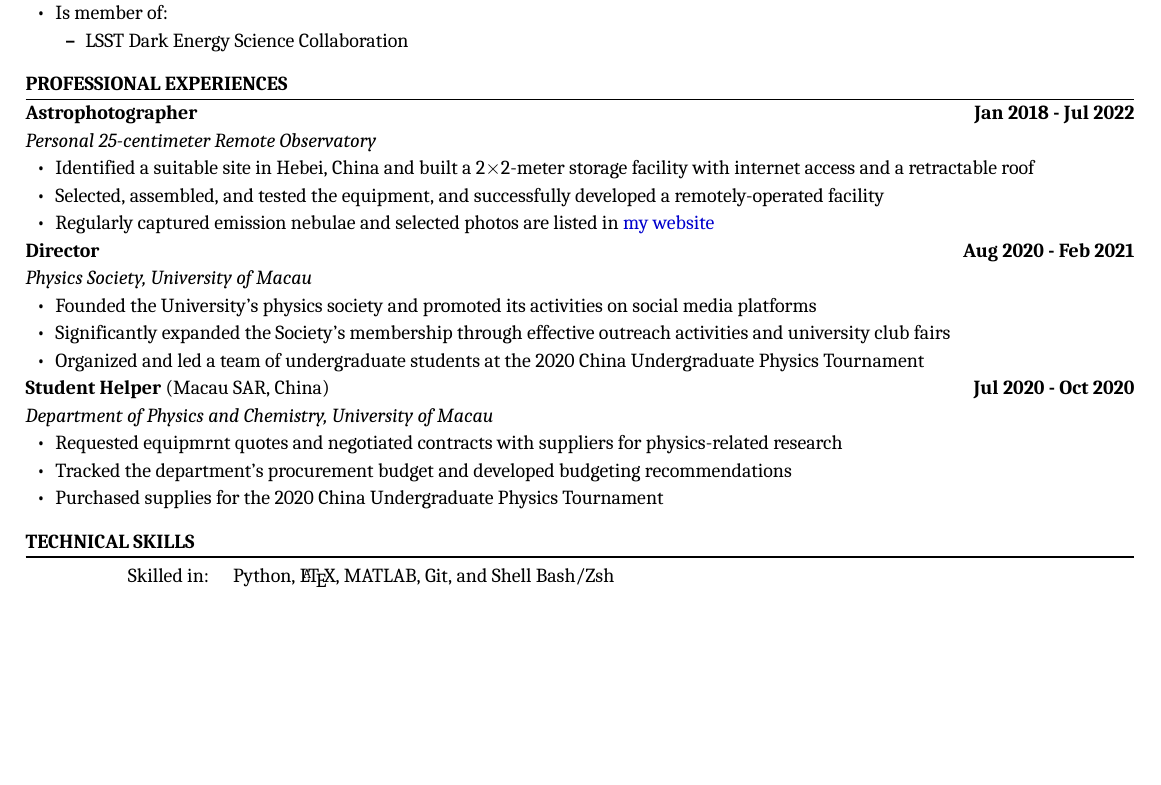
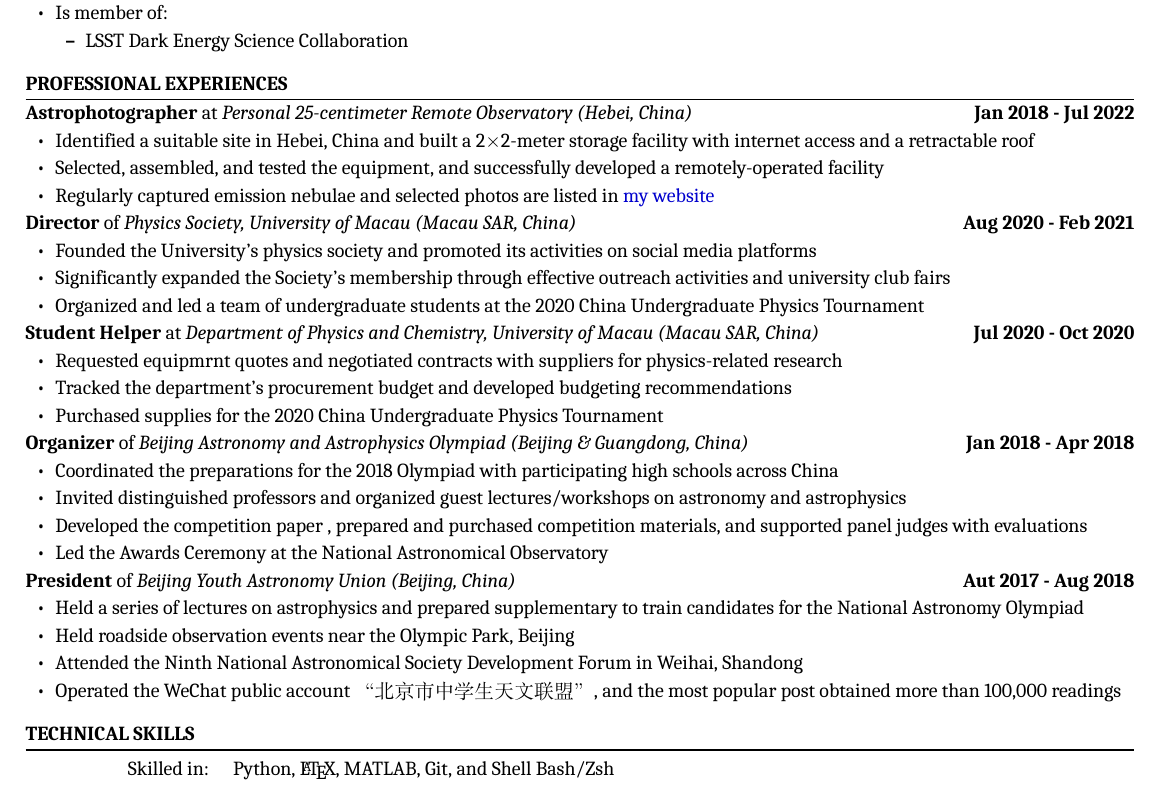
Before and after one commit to Chisen-Lupus/CV, a LaTeX CV (Yichen_Liu_CV.tex): part of page 3 of 3, cut so that both start at the same text, the shorter picture padded with empty space. Compiled offline with XeLaTeX; a missing font is replaced by an installed copy or a similar font.

Commit message:
add some activities in 2018

```diff
--- a/Yichen_Liu_CV.tex
+++ b/Yichen_Liu_CV.tex
@@ -257,28 +257,42 @@
 
 \begin{section}{PROFESSIONAL EXPERIENCES}
 
-\textbf{Astrophotographer} \hfill \textbf{Jan 2018 - Jul 2022}  \\
-\textit{Personal 25-centimeter Remote Observatory}
+\textbf{Astrophotographer} at \textit{Personal 25-centimeter Remote Observatory (Hebei, China)} \hfill \textbf{Jan 2018 - Jul 2022}
 \begin{itemize}[leftmargin=1.5em]
     \item Identified a suitable site in Hebei, China and built a 2$\times$2-meter storage facility with internet access and a retractable roof
     \item Selected, assembled, and tested the equipment, and successfully developed a remotely-operated facility
     \item Regularly captured emission nebulae and selected photos are listed in \href{https://cheysen.fit/astrophotography/}{my website}
 \end{itemize}
 
-\textbf{Director} \hfill \textbf{Aug 2020 - Feb 2021} \\
-\textit{Physics Society, University of Macau}
+\textbf{Director} of \textit{Physics Society, University of Macau (Macau SAR, China)} \hfill \textbf{Aug 2020 - Feb 2021}
 \begin{itemize}[leftmargin=1.5em]
     \item Founded the University's physics society and promoted its activities on social media platforms
     \item Significantly expanded the Society's membership through effective outreach activities and university club fairs
     \item Organized and led a team of undergraduate students at the 2020 China Undergraduate Physics Tournament
 \end{itemize}
 
-\textbf{Student Helper} (Macau SAR, China) \hfill \textbf{Jul 2020 - Oct 2020} \\
-\textit{Department of Physics and Chemistry, University of Macau}
+\textbf{Student Helper} at \textit{Department of Physics and Chemistry, University of Macau (Macau SAR, China)} \hfill \textbf{Jul 2020 - Oct 2020}
 \begin{itemize}[leftmargin=1.5em]
     \item Requested equipmrnt quotes and negotiated contracts with suppliers for physics-related research
     \item Tracked the department's procurement budget and developed budgeting recommendations
     \item Purchased supplies for the 2020 China Undergraduate Physics Tournament
+\end{itemize}
+
+\textbf{Organizer} of \textit{Beijing Astronomy and Astrophysics Olympiad (Beijing \& Guangdong, China)} \hfill \textbf{Jan 2018 - Apr 2018}
+\begin{itemize}[leftmargin=1.5em]
+    \item Coordinated the preparations for the 2018 Olympiad with participating high schools across China
+    \item Invited distinguished professors and organized guest lectures/workshops on astronomy and
+    astrophysics
+    \item Developed the competition paper , prepared and purchased competition materials, and supported panel judges with evaluations
+    \item Led the Awards Ceremony at the National Astronomical Observatory
+\end{itemize}
+
+\textbf{President} of \textit{Beijing Youth Astronomy Union (Beijing, China)} \hfill \textbf{Aut 2017 - Aug 2018}
+\begin{itemize}[leftmargin=1.5em]
+    \item Held a series of lectures on astrophysics and prepared supplementary to train candidates for the National Astronomy Olympiad
+    \item Held roadside observation events near the Olympic Park, Beijing
+    \item Attended the Ninth National Astronomical Society Development Forum in Weihai, Shandong
+    \item Operated the WeChat public account “北京市中学生天文联盟”, and the most popular post obtained more than 100,000 readings
 \end{itemize}
 
 \end{section}
```
Also changed, not shown: Yichen_Liu_CV.pdf.
